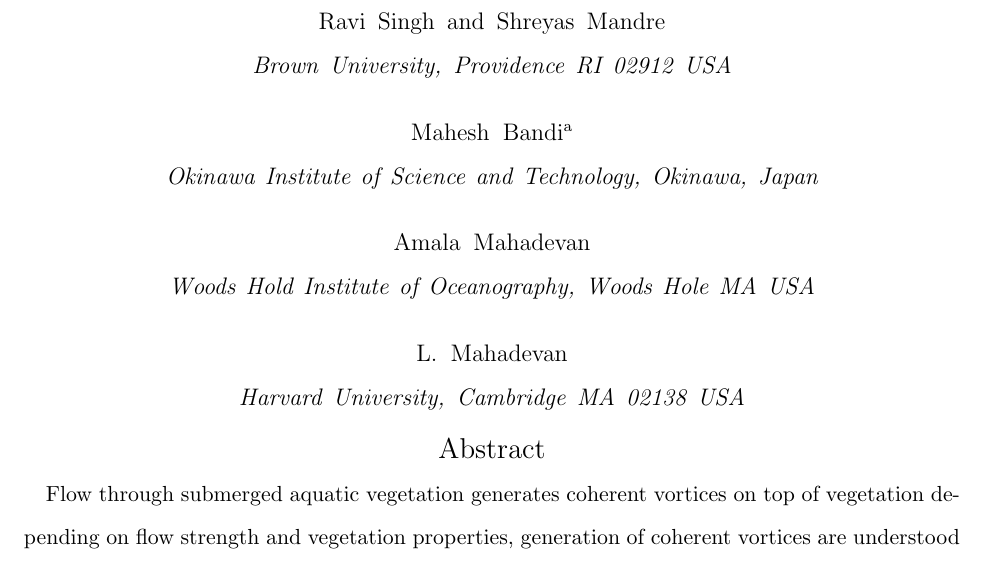
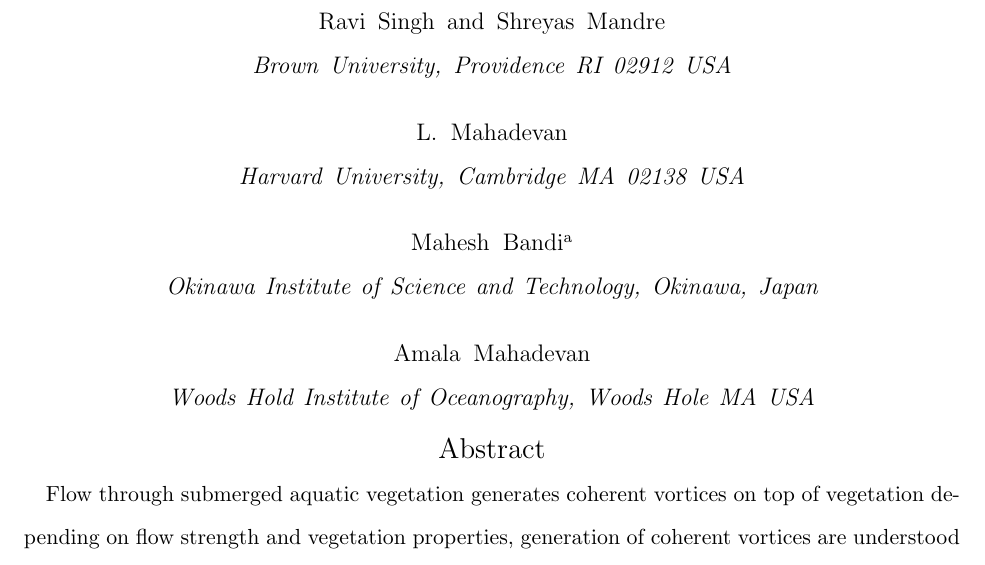
Before and after one commit to shreyasmandre/swayings-on-weed, a LaTeX paper (Paper/grass.tex): part of page 1 of 6, cut so that both start at the same text. Compiled offline with pdfLaTeX; an older LaTeX class or package is replaced by its successor.

Commit message:
Modified author ordering

```diff
--- a/Paper/grass.tex
+++ b/Paper/grass.tex
@@ -43,14 +43,15 @@
 
 \title{Waving and swaying}
 \author{Ravi Singh}
-\author{Shreyas Mandre}
 \affiliation{Brown University, Providence RI 02912 USA}
+\author{L. Mahadevan}
+\affiliation{Harvard University, Cambridge MA 02138 USA}
 \author{Mahesh Bandi\footnote{work performed while visiting Brown University}}
 \affiliation{Okinawa Institute of Science and Technology, Okinawa, Japan}
 \author{Amala Mahadevan}
 \affiliation{Woods Hold Institute of Oceanography, Woods Hole MA USA}
-\author{L. Mahadevan}
-\affiliation{Harvard University, Cambridge MA 02138 USA}
+\author{Shreyas Mandre}
+\affiliation{Brown University, Providence RI 02912 USA}
 
 \begin{abstract}
 %We propose a coupled fluid-canopy model to study dynamics of canopy as well as flow field of fluid. The presence of
```
